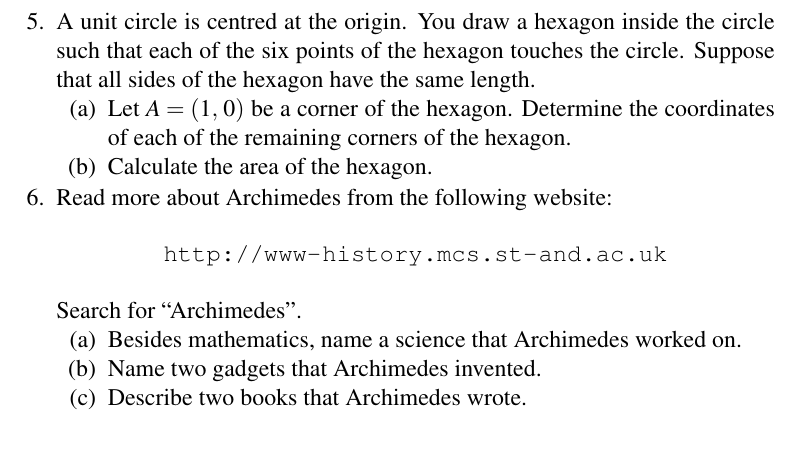
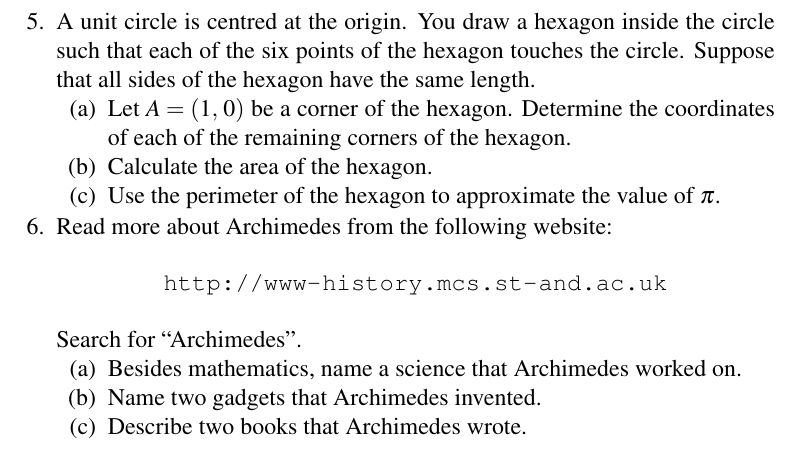
Before and after one commit to mvngu/hsnote, a LaTeX document (05_approximation.tex): part of page 7 of 7, cut so that both start at the same text. Compiled offline with pdfLaTeX.

Commit message:
A subproblem and its solution.

```diff
--- a/05_approximation.tex
+++ b/05_approximation.tex
@@ -705,6 +705,10 @@ $\sqrt{2} / 4$, the area of the octagon is
 
   \item\label{subprob:hexagon_area}
     Calculate the area of the hexagon.
+
+  \item\label{subprob:hexagon_approximate_pi}
+    Use the perimeter of the hexagon to approximate the value of
+    $\pi$.
   \end{packedenum}
 \ifbool{showSolution}{
   \begin{solution}
@@ -802,6 +806,22 @@ $\sqrt{2} / 4$, the area of the octagon is
   %%
   Therefore the hexagon has an area of
   $\frac{6\sqrt{3}}{4} = \frac{3\sqrt{3}}{2}$.
+
+  \solutionpart{subprob:hexagon_approximate_pi}
+  From \Part{subprob:hexagon_area} you know that each side of the
+  hexagon has length $1$.  Then the hexagon has a perimeter of
+  $6 \times 1 = 6$, which you can use as an approximation of the
+  circumference of the unit circle.  Use
+  \Equation{eqn:define_pi_as_ratio_of_c_over_d} to see that the value
+  of $\pi$ can be approximated as
+  %%
+  \begin{align*}
+  \pi
+  &\approx
+  \frac{6}{2} \\[4pt]
+  &=
+  3.
+  \end{align*}
   \end{solution}
 }{}
 
```
